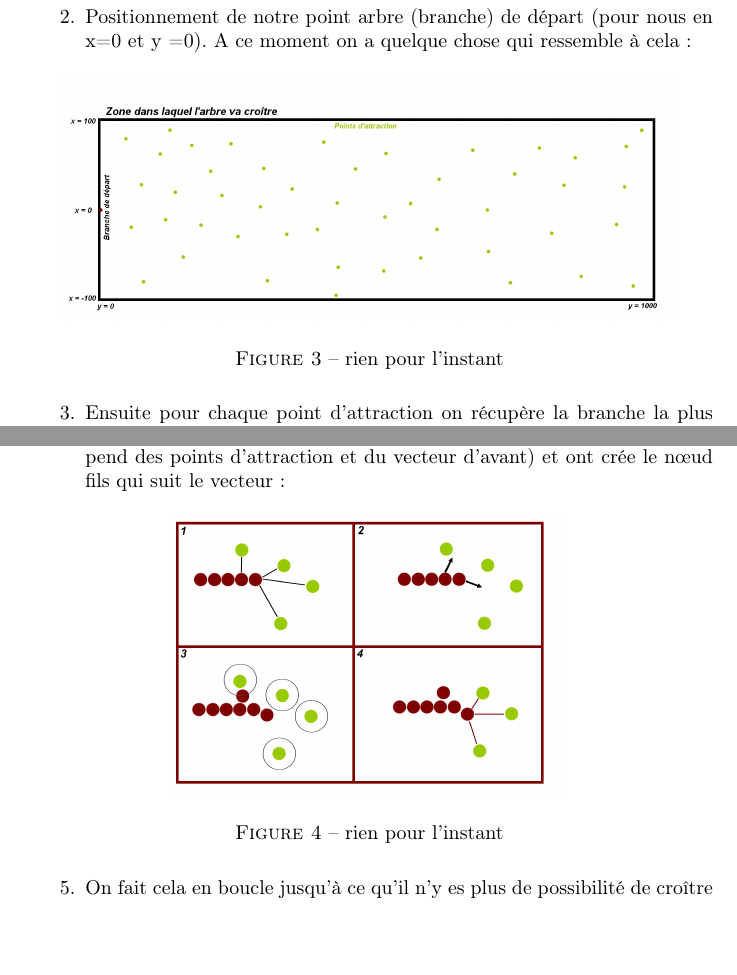
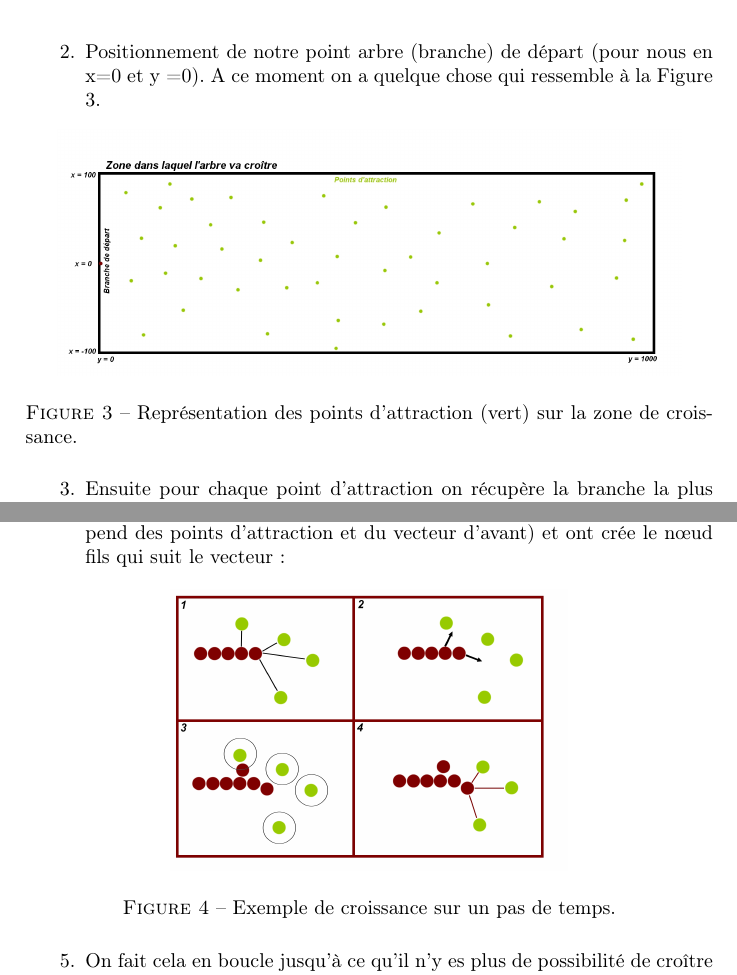
Before and after one commit to friton/evoTree, a LaTeX document (cahier_sujet14.tex): two parts of page 7 of 10, joined at a grey line, cut so that both start at the same text, the shorter picture padded with empty space. Compiled offline with pdfLaTeX.

Commit message:
<S-CDC> ajustement

```diff
--- a/cahier_sujet14.tex
+++ b/cahier_sujet14.tex
@@ -145,9 +146,9 @@
 			\item Positionnement de notre point arbre (branche) de départ (pour nous en x=0 et y =0).
-			A ce moment on a quelque chose qui ressemble à cela :
+			A ce moment on a quelque chose qui ressemble à la Figure 3.
 			\begin{figure}[!h]
 				\centering
 				\includegraphics[width=11cm]{./img/sc.jpg}
-				\caption{rien pour l'instant}
+				\caption{Représentation des points d'attraction (vert) sur la zone de croissance.}
 			\end{figure}
 			\item Ensuite pour chaque point d’attraction on récupère la branche la plus proche présente dans son rayon d’attraction. Si cette branche est dans un « rayon minimum » par rapport au point d’attraction ce dernier devient inactif.
 
@@ -155,7 +156,7 @@
 			\begin{figure}[!h]
 				\centering
 				\includegraphics[width=7cm]{./img/sc2.jpg}
-				\caption{rien pour l'instant}
+				\caption{Exemple de croissance sur un pas de temps.}
 			\end{figure}
 			\item On fait cela en boucle jusqu’à ce qu’il n’y es plus de possibilité de croître ou que la boucle atteigne son maximum.
 		\end{enumerate}
```
Also changed, not shown: cahier_sujet14.pdf, cahier_sujet14.tex (5 more changed lines).
